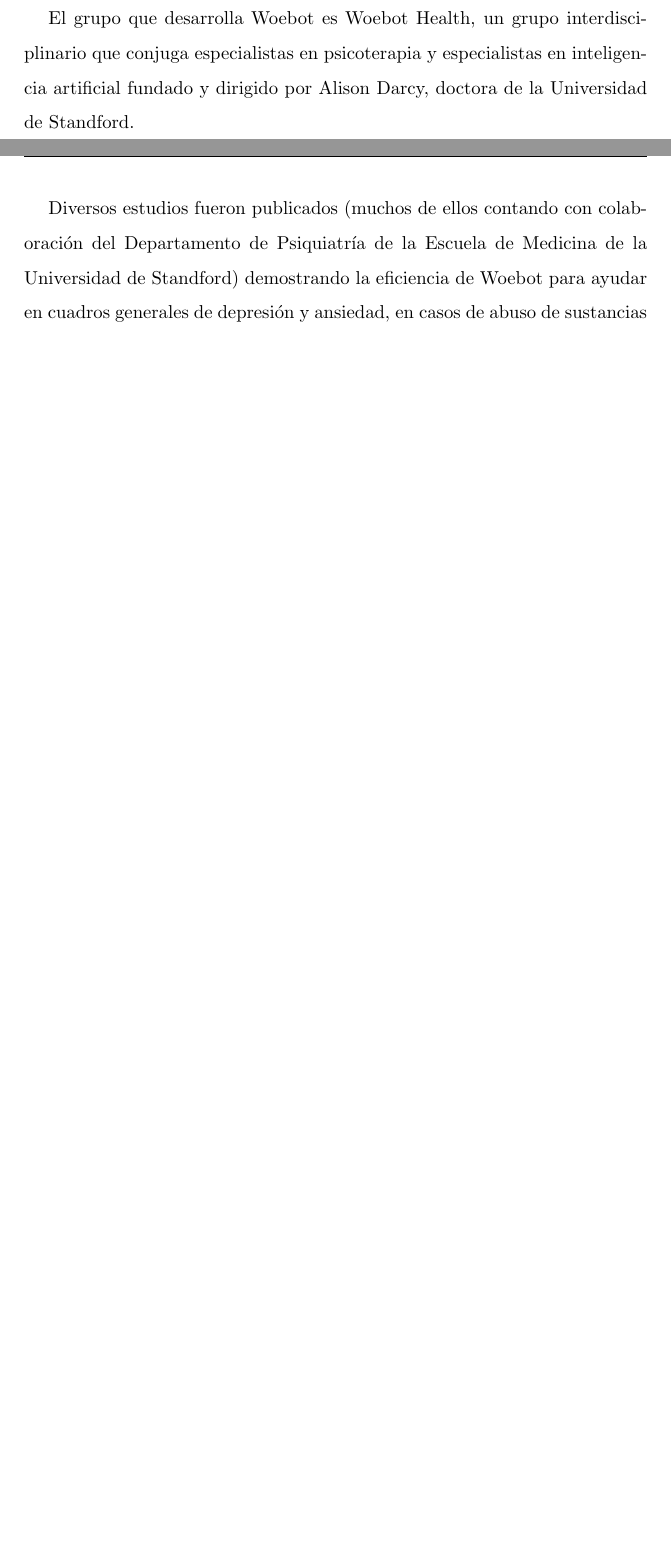
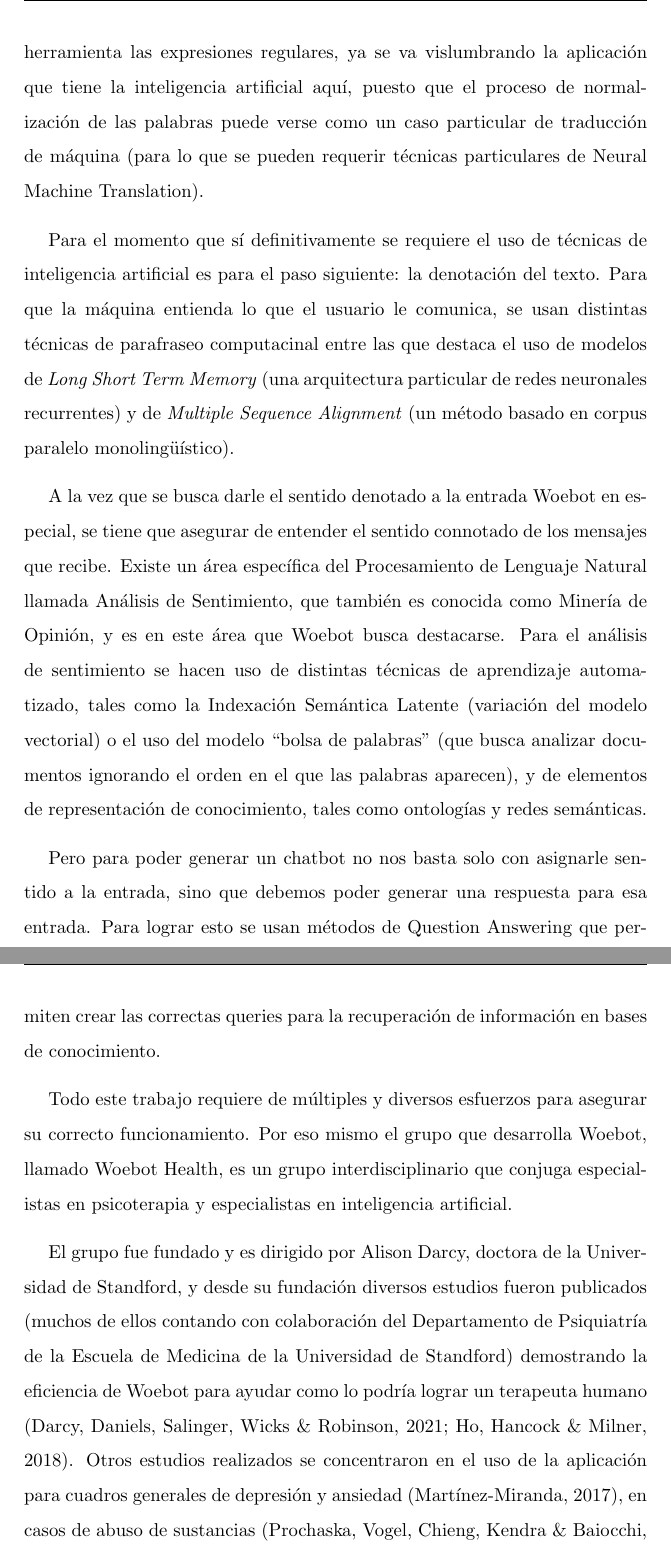
Before and after one commit to inescipullo/IIA, a LaTeX document (TPAplicacionesIA/informe.tex): two parts of pages 3 and 4 of 7 before the commit and two parts of pages 4 and 5 of 9 after it, joined at a grey line, cut at the place of the change, the shorter picture padded with empty space. Compiled offline with pdfLaTeX.

Commit message:
TPAlugnasAplicaciones -informe corregido

```diff
--- a/TPAplicacionesIA/informe.tex
+++ b/TPAplicacionesIA/informe.tex
@@ -133,18 +143,43 @@
+En este paso del procesamiento del lenguaje, si bien podrían ser suficiente herramienta las
+expresiones regulares, ya se va vislumbrando la aplicación que tiene la inteligencia artificial
+aquí, puesto que el proceso de normalización de las palabras puede verse como un caso particular
+de traducción de máquina (para lo que se pueden requerir técnicas particulares de Neural Machine
+Translation).
 
-2. Una vez tokenizado el texto, las palabras serán normalizadas, dándoles sentido a palabras que estén escritas incorrectamente, para
-posteriormente ser lematizadas (es decir, asociadas con su lema o palabra raíz- sustantivo masculino singular o verbo infinitivo).
+Para el momento que sí definitivamente se requiere el uso de técnicas de inteligencia artificial
+es para el paso siguiente: la denotación del texto. Para que la máquina entienda lo que
+el usuario le comunica, se usan distintas técnicas de parafraseo computacinal entre las que
+destaca el uso de modelos de \textit{Long Short Term Memory} (una arquitectura particular de redes
+neuronales recurrentes) y de \textit{Multiple Sequence Alignment} (un método basado en corpus paralelo monolingüístico).
 
-3.
-....
+A la vez que se busca darle el sentido denotado a la entrada Woebot en especial, se tiene
+que asegurar de entender el sentido connotado de los mensajes que recibe. Existe un área
+específica del Procesamiento de Lenguaje Natural llamada Análisis de Sentimiento, que también
+es conocida como Minería de Opinión, y es en este área que Woebot busca destacarse.
+Para el análisis de sentimiento se hacen uso de distintas técnicas
+de aprendizaje automatizado, tales como la Indexación Semántica Latente (variación del modelo vectorial)
+o el uso del modelo ``bolsa de palabras" (que busca analizar documentos ignorando el orden en el que las palabras aparecen),
+ y de elementos de representación de conocimiento, tales
+como ontologías y redes semánticas.
 
-Para poder realizar todo este proceso ...
+Pero para poder generar un chatbot no nos basta solo con asignarle sentido a la entrada,
+sino que debemos poder generar una respuesta para esa entrada. Para lograr esto se usan métodos de
+Question Answering que permiten crear las correctas queries para la recuperación de información en bases de conocimiento.
 
 
 % Para realizar el procesamiento del lenguaje natural se hacen uso de redes neuronales
+Todo este trabajo requiere de múltiples y diversos esfuerzos para asegurar
+su correcto funcionamiento. Por eso mismo
+el grupo que desarrolla Woebot, llamado Woebot Health, es un grupo interdisciplinario que conjuga especialistas en
+psicoterapia y especialistas en inteligencia artificial.
 
-El grupo que desarrolla Woebot es Woebot Health, un grupo interdisciplinario que conjuga especialistas en psicoterapia y especialistas en inteligencia artificial fundado y dirigido por Alison Darcy, doctora de la Universidad de Standford.
-
-Diversos estudios fueron publicados (muchos de ellos contando con colaboración del Departamento de Psiquiatría de la Escuela de Medicina de la Universidad de Standford) demostrando la eficiencia de Woebot para ayudar en cuadros generales de depresión y ansiedad, en casos de abuso de sustancias y en cuadros de depresión post-parto.
+El grupo fue fundado y es dirigido por Alison Darcy, doctora de la Universidad de Standford, y desde
+su fundación diversos estudios fueron publicados
+(muchos de ellos contando con colaboración del Departamento de Psiquiatría
+de la Escuela de Medicina de la Universidad de Standford) demostrando la
+eficiencia de Woebot para ayudar como lo podría lograr un terapeuta humano (Darcy, Daniels, Salinger, Wicks \& Robinson, 2021; Ho, Hancock \& Milner, 2018).
+Otros estudios realizados se concentraron en el uso de la aplicación para cuadros generales de depresión y ansiedad (Martínez-Miranda, 2017),
+en casos de abuso de sustancias (Prochaska, Vogel, Chieng, Kendra \& Baiocchi, 2021) y en cuadros de depresión post-parto (Ramachandran \& Suharwardy, 2020).
 Referencias a los mismos y resúmenes sobre sus resultados
 junto con otros artículos que podrían resultar de interés
 se pueden encontrar en el \href{https://woebothealth.com/img/2021/05/Woebot-Health-Research-Bibliography_May-2021-1-1.pdf}{Woebot Health Research Book}.
```
Also changed, not shown: TPAplicacionesIA/informe.pdf, TPAplicacionesIA/informe.tex (33 more changed lines), 2 other files.
